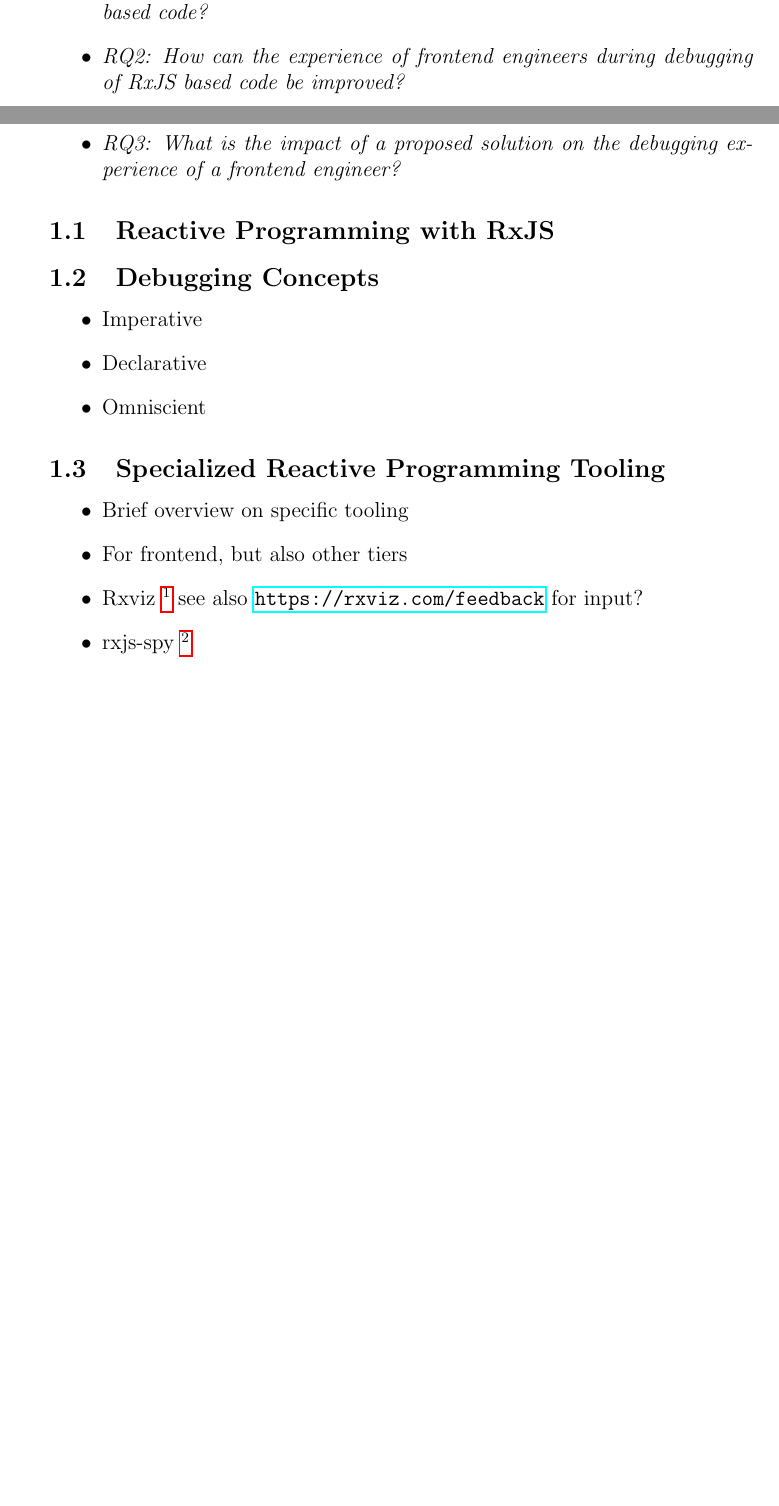
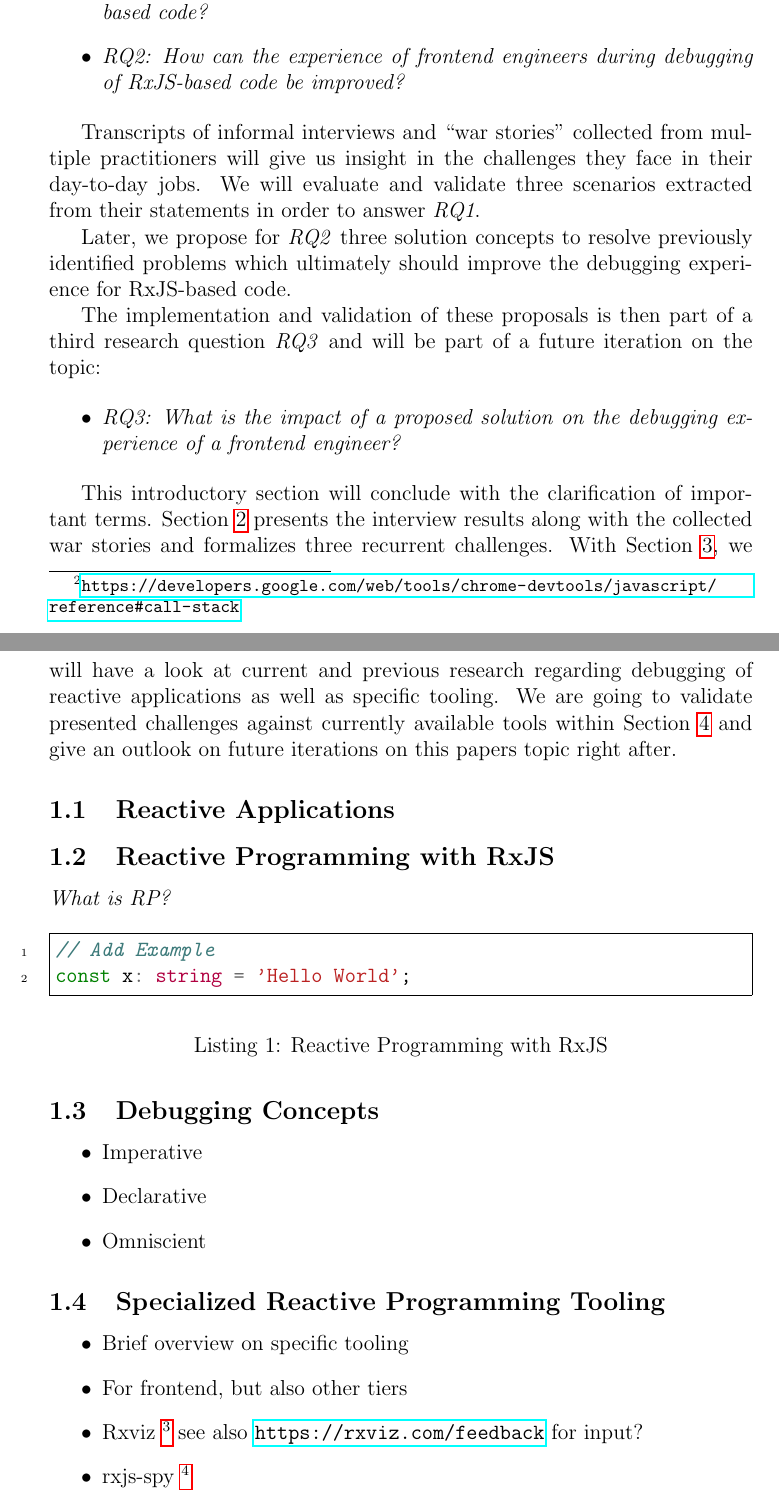
Before and after one commit to swissmanu/mse-paper-debugging-of-rxjs-based-applications, a LaTeX document (paper.tex): two parts of pages 1 and 2 of 4 before the commit and two parts of pages 2 and 3 of 5 after it, joined at a grey line, cut so that both start at the same text, the shorter picture padded with empty space. Compiled offline with pdfLaTeX.

Commit message:
Introduction

```diff
--- a/paper.tex
+++ b/paper.tex
@@ -1,6 +1,9 @@
 \documentclass[12pt,a4paper]{article}
 \usepackage{ccicons}
 \usepackage{hyperref}
+\usepackage{minted}
+
+\setminted{autogobble=true, tabsize=2, linenos=true, frame=single, breaklines=true}
 
 \newcommand{\version}{v0.2 Draft}
 
@@ -46,0 +45 @@
+IDEs as well as the developer tools of modern web browsers provide battle-tested debugger utilities \footnote{\url{https://developer.mozilla.org/en-US/docs/Tools/Debugger}} to inspect frontend application code at runtime. With an imperative programming model in mind, they let the user jump from program statement to statement, stop execution upon hitting a breakpoint while having a closer look at the values currently assigned to variables. By the time they are even able to preserve call stacks for asynchronously executed code which was a hassle before \footnote{\url{https://developers.google.com/web/tools/chrome-devtools/javascript/reference\#call-stack}}.
@@ -47,3 +55,23 @@
+\begin{itemize}
+	\item \emph{RQ1: What challenges do frontend engineers face when debugging RxJS based code?}
+	\item \emph{RQ2: How can the experience of frontend engineers during debugging of RxJS-based code be improved?}
+\end{itemize}
+
+Transcripts of informal interviews and ``war stories'' collected from multiple practitioners will give us insight in the challenges they face in their day-to-day jobs. We will evaluate and validate three scenarios extracted from their statements in order to answer \emph{RQ1}.
+
+Later, we propose for \emph{RQ2} three solution concepts to resolve previously identified problems which ultimately should improve the debugging experience for RxJS-based code.
+
+The implementation and validation of these proposals is then part of a third research question \emph{RQ3} and will be part of a future iteration on the topic:
+
+\begin{itemize}
+	\item \emph{RQ3: What is the impact of a proposed solution on the debugging experience of a frontend engineer?}
+\end{itemize}
+
+This introductory section will conclude with the clarification of important terms. Section~\ref{sec:interviews} presents the interview results along with the collected war stories and formalizes three recurrent challenges. With Section~\ref{sec:discussion}, we will have a look at current and previous research regarding debugging of reactive applications as well as specific tooling. We are going to validate presented challenges against currently available tools within Section~\ref{sec:study} and give an outlook on future iterations on this papers topic right after.
+
+\subsection{Reactive Applications}
+
+\subsection{Reactive Programming with RxJS}
 
 \emph{What is RP?}
 
@@ -60,10 +79,11 @@
-\begin{itemize}
-	\item \emph{RQ1: What challenges do frontend engineers face when debugging RxJS based code?}
-	\item \emph{RQ2: How can the experience of frontend engineers during debugging of RxJS based code be improved?}
-	\item \emph{RQ3: What is the impact of a proposed solution on the debugging experience of a frontend engineer?}
-\end{itemize}
-
-\subsection{Reactive Programming with RxJS}
+\begin{listing}[H]
+	\begin{minted}{TypeScript}
+		// Add Example
+		const x: string = 'Hello World';
+	\end{minted}
+	\caption{Reactive Programming with RxJS}
+	\label{lst:rp-with-rxjs}
+\end{listing}
 
 \subsection{Debugging Concepts}
 \begin{itemize}
```
Also changed, not shown: bibliography.bib (+17 -0 lines), paper.tex (39 more changed lines), 1 other file.
